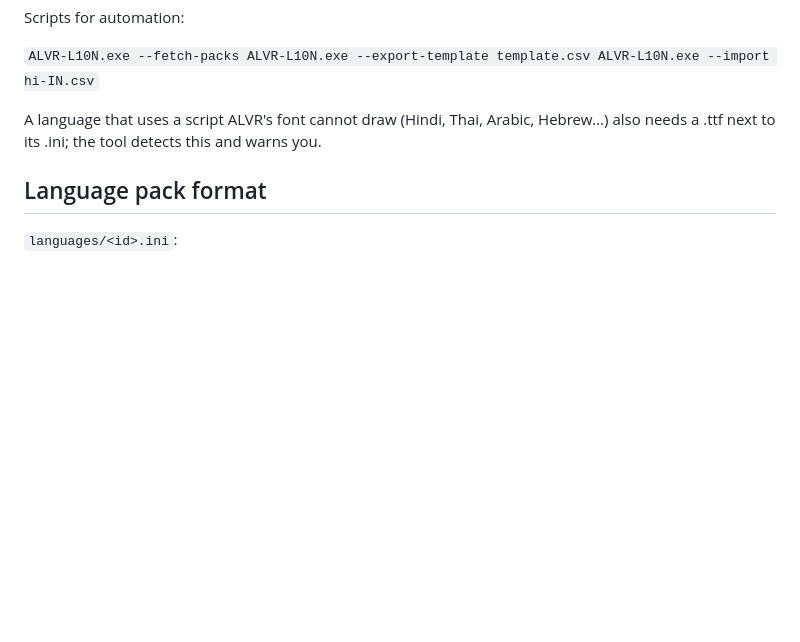
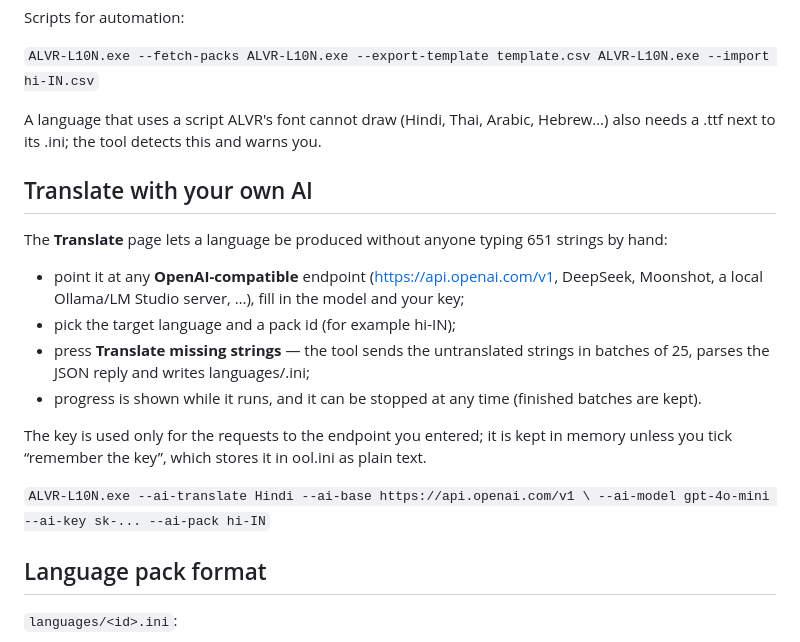
Before and after one commit to AnShanZi-2018/ALVR-L10N, a Markdown page: README.md, the part around the change. Rendered like a GitHub page; blank space fills up the shorter version.

Commit message:
feat: AI translation page (bring your own OpenAI-compatible endpoint) + --ai-translate CLI

```diff
--- a/README.md
+++ b/README.md
@@ -124,6 +124,25 @@ ALVR-L10N.exe --import hi-IN.csv
 
 A language that uses a script ALVR's font cannot draw (Hindi, Thai, Arabic, Hebrew…) also needs a <id>.ttf next to its .ini; the tool detects this and warns you.
 
+## Translate with your own AI
+
+The **Translate** page lets a language be produced without anyone typing 651 strings by hand:
+
+* point it at any **OpenAI-compatible** endpoint (https://api.openai.com/v1, DeepSeek, Moonshot,
+  a local Ollama/LM Studio server, …), fill in the model and your key;
+* pick the target language and a pack id (for example hi-IN);
+* press **Translate missing strings** — the tool sends the untranslated strings in batches of 25,
+  parses the JSON reply and writes languages/<id>.ini;
+* progress is shown while it runs, and it can be stopped at any time (finished batches are kept).
+
+The key is used only for the requests to the endpoint you entered; it is kept in memory unless you
+tick “remember the key”, which stores it in 	ool.ini as plain text.
+
+`
+ALVR-L10N.exe --ai-translate Hindi --ai-base https://api.openai.com/v1 \
+               --ai-model gpt-4o-mini --ai-key sk-... --ai-pack hi-IN
+`
+
 ## Language pack format
 
 `languages/<id>.ini`:
```
Also changed, not shown: docs/tool-translate.png (added), 8 other files.
